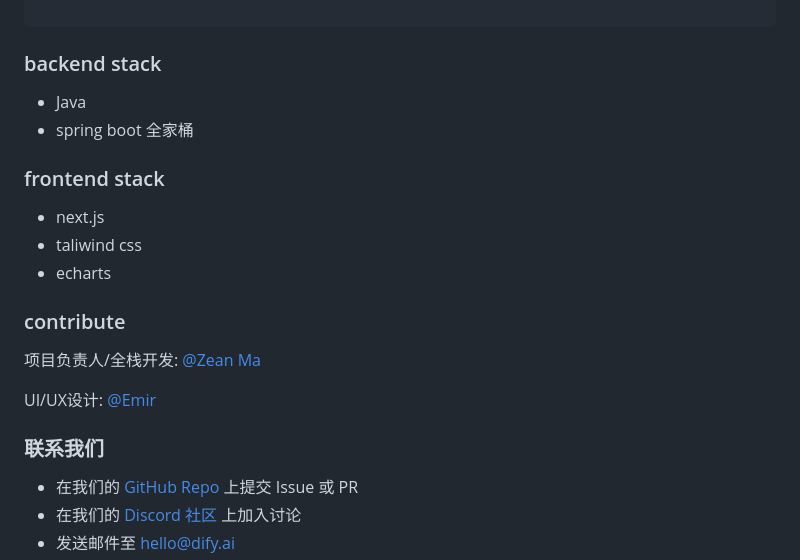
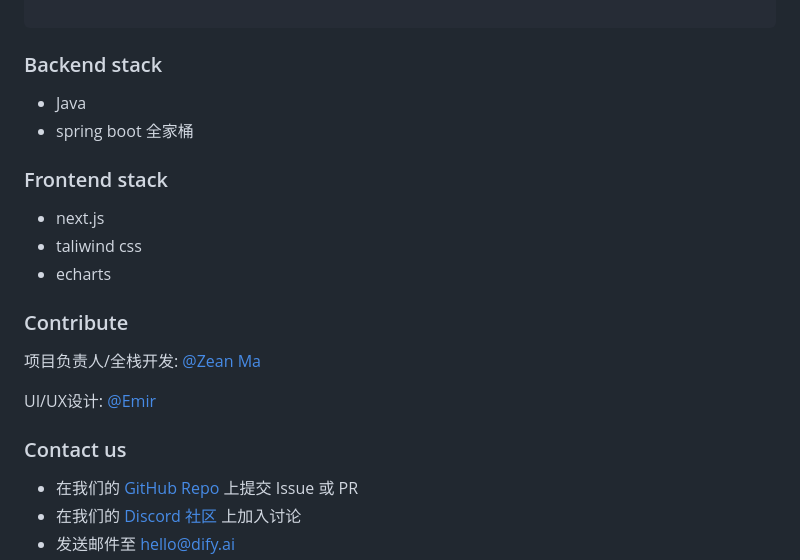
Before and after one commit to Magic-Emerge/magic-emerge, a Markdown page: README.md, the part around the change. Rendered like a GitHub page.

````diff
--- a/README.md
+++ b/README.md
@@ -137,19 +137,19 @@ VALUES (13, '教育', true);
 ```
 
 
-### backend stack
+### Backend stack
 
 - Java
 - spring boot 全家桶
 
-### frontend stack
+### Frontend stack
 
 - next.js
 - taliwind css
 - echarts
 
 
-### contribute
+### Contribute
 
 
 项目负责人/全栈开发: [@Zean Ma](https://github.com/GZ315200)
@@ -159,7 +159,7 @@ UI/UX设计: [@Emir](https://www.zcool.com.cn/u/22000389)
 
 
 
-### 联系我们
+### Contact us
 
 - 在我们的 [GitHub Repo](https://github.com/Magic-Emerge/magic-emerge) 上提交 Issue 或 PR
 - 在我们的 [Discord 社区](https://discord.gg/SSpD6kbc) 上加入讨论
````
